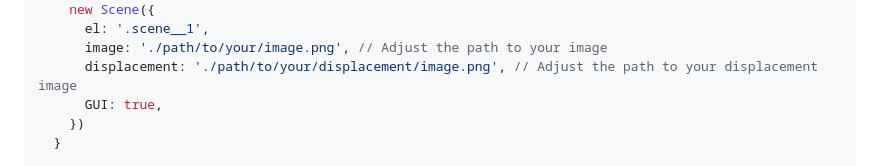
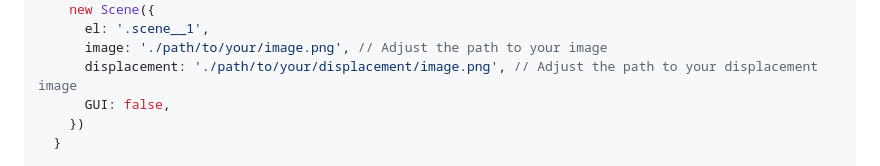
Before and after one commit to hjujah/wg-displacement, a Markdown page: README.md, the part around the change. Rendered like a GitHub page.

```diff
--- a/README.md
+++ b/README.md
@@ -56,7 +56,7 @@ export default class CustomScene extends React.Component {
       el: '.scene__1',
       image: './path/to/your/image.png', // Adjust the path to your image
       displacement: './path/to/your/displacement/image.png', // Adjust the path to your displacement image
-      GUI: true,
+      GUI: false,
     })
   }
 
```
